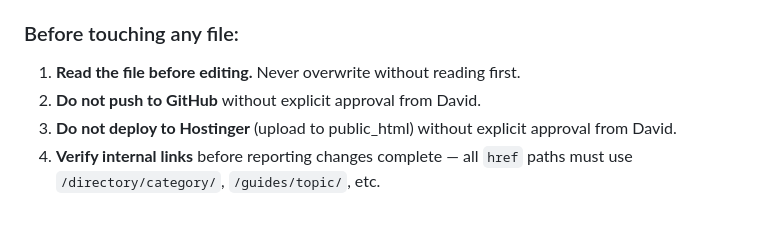
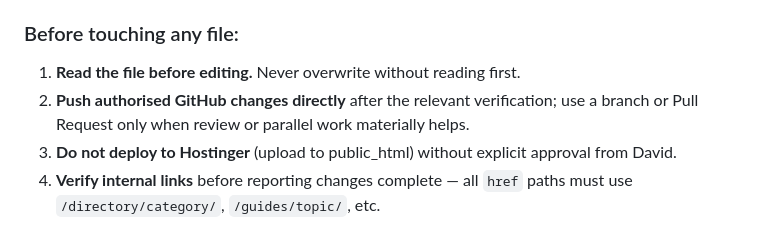
Before and after one commit to tbhrc/saffa.ae, a Markdown page: AGENTS.md, the part around the change. Rendered like a GitHub page.

Commit message:
Allow direct authorised GitHub pushes

```diff
--- a/AGENTS.md
+++ b/AGENTS.md
@@ -52,7 +52,7 @@ robots.txt
 
 ### Before touching any file:
 1. **Read the file before editing.** Never overwrite without reading first.
-2. **Do not push to GitHub** without explicit approval from David.
+2. **Push authorised GitHub changes directly** after the relevant verification; use a branch or Pull Request only when review or parallel work materially helps.
 3. **Do not deploy to Hostinger** (upload to public_html) without explicit approval from David.
 4. **Verify internal links** before reporting changes complete — all `href` paths must use `/directory/category/`, `/guides/topic/`, etc.
 
```
